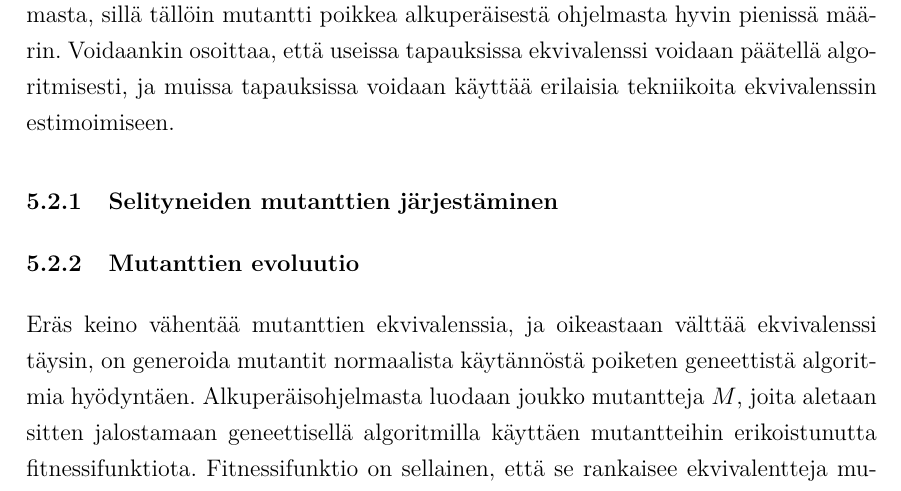
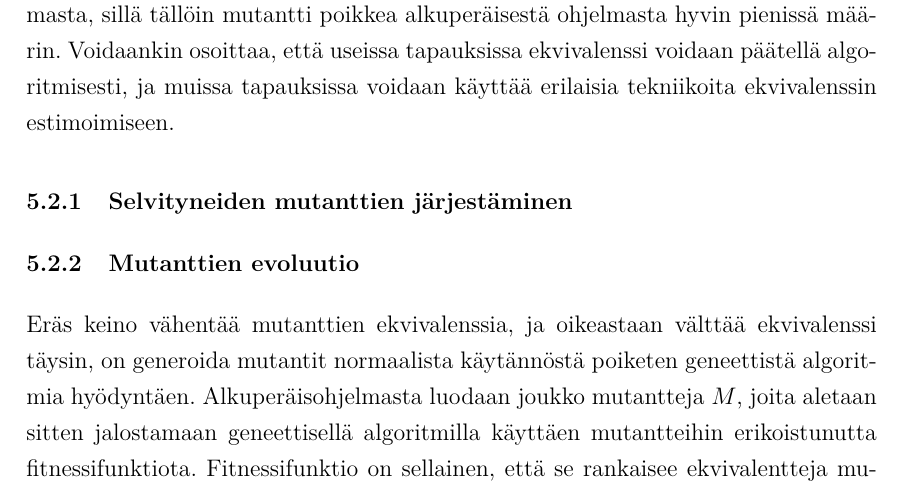
Before and after one commit to rase-/Kandi, a LaTeX document (kandi.tex): part of page 13 of 15, cut so that both start at the same text. Compiled offline with pdfLaTeX.

Commit message:
Fixed typo

```diff
--- a/kandi.tex
+++ b/kandi.tex
@@ -121,7 +121,7 @@ Ekvivalentit mutantit ovat alkuperäisen ohjelman mutantteja jotka ovat toiminna
 
 Ekvivalenttien mutanttien tunnistaminen automaattisesti on hankalaa. Voidaan jopa osoittaa, että kahden ohjelman ekvivalenssin tarkistaminen on päättelemätön ongelma. Alhaisten asteitten mutantit ovat kuitenkin erikoistapauksia tästä ongelmasta, sillä tällöin mutantti poikkea alkuperäisestä ohjelmasta hyvin pienissä määrin. Voidaankin osoittaa, että useissa tapauksissa ekvivalenssi voidaan päätellä algoritmisesti, ja muissa tapauksissa voidaan käyttää erilaisia tekniikoita ekvivalenssin estimoimiseen.
 
-\subsubsection{Selityneiden mutanttien järjestäminen}
+\subsubsection{Selvityneiden mutanttien järjestäminen}
 % tähän siitä Zeller et al. taktiikasta järjestää mutantteja sen mukaan kuinka todennäköstä on olla ekvivalentti ja mitä hyötyä siitä on
 
 \subsubsection{Mutanttien evoluutio}
```
